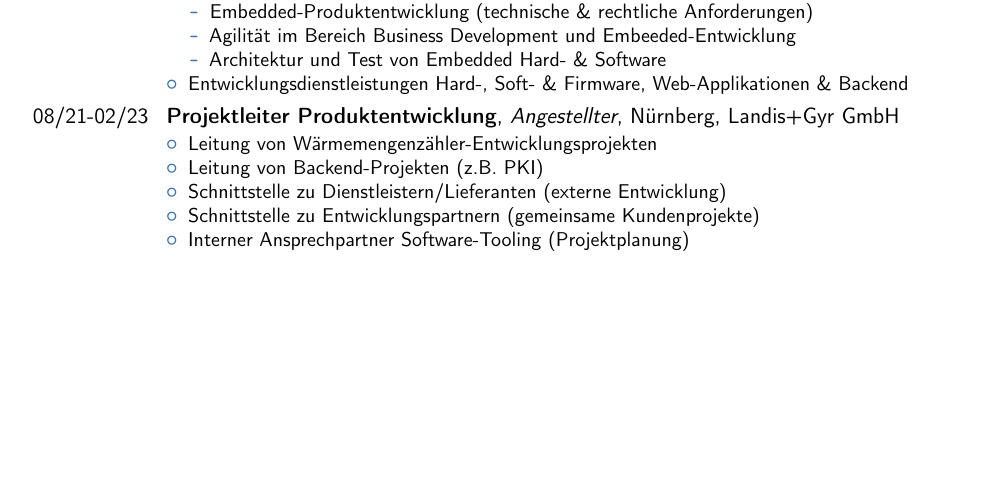
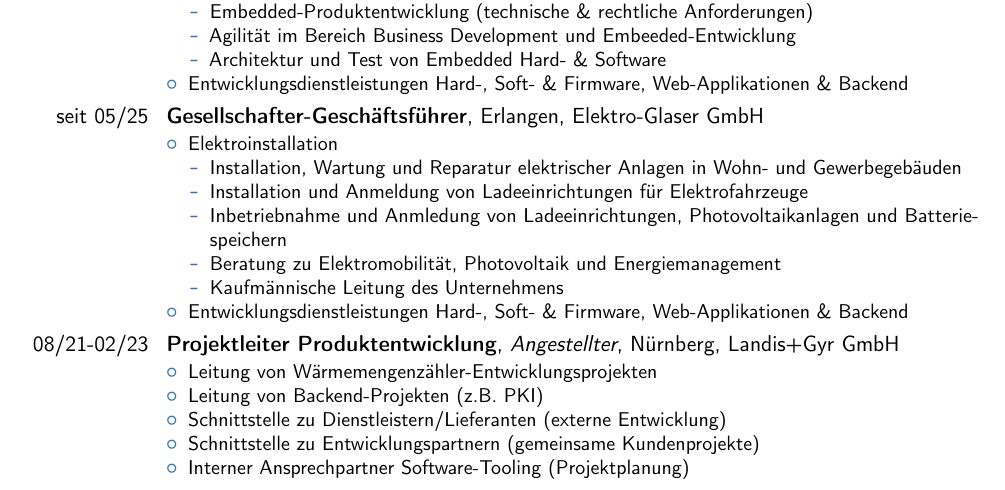
Before and after one commit to the78mole/cv, a LaTeX CV (Lebenslauf.tex): part of page 1 of 5, cut so that both start at the same text, the shorter picture padded with empty space. Compiled offline with pdfLaTeX.

Commit message:
Füge neue Berufserfahrung als Gesellschafter-Geschäftsführer bei Elektro-Glaser GmbH hinzu: Elektroinstallation, Beratung zu Elektromobilität und kaufmännische Leitung.

```diff
--- a/Lebenslauf.tex
+++ b/Lebenslauf.tex
@@ -78,6 +78,19 @@
 		\item Embedded-Produktentwicklung (technische \& rechtliche Anforderungen)
 		\item Agilität im Bereich Business Development und Embeeded-Entwicklung
 		\item Architektur und Test von Embedded Hard- \& Software
+	\end{itemize}
+	\item Entwicklungsdienstleistungen Hard-, Soft- \& Firmware, Web-Applikationen \& Backend
+\end{itemize}}
+
+\cventry{seit 05/25}{Gesellschafter-Geschäftsführer}{}{Erlangen}{Elektro-Glaser GmbH}%
+{\begin{itemize}
+	\item Elektroinstallation
+	\begin{itemize}
+		\item Installation, Wartung und Reparatur elektrischer Anlagen in Wohn- und Gewerbegebäuden
+		\item Installation und Anmeldung von Ladeeinrichtungen für Elektrofahrzeuge
+		\item Inbetriebnahme und Anmledung von Ladeeinrichtungen, Photovoltaikanlagen und Batteriespeichern
+		\item Beratung zu Elektromobilität, Photovoltaik und Energiemanagement
+		\item Kaufmännische Leitung des Unternehmens
 	\end{itemize}
 	\item Entwicklungsdienstleistungen Hard-, Soft- \& Firmware, Web-Applikationen \& Backend
 \end{itemize}}
```
